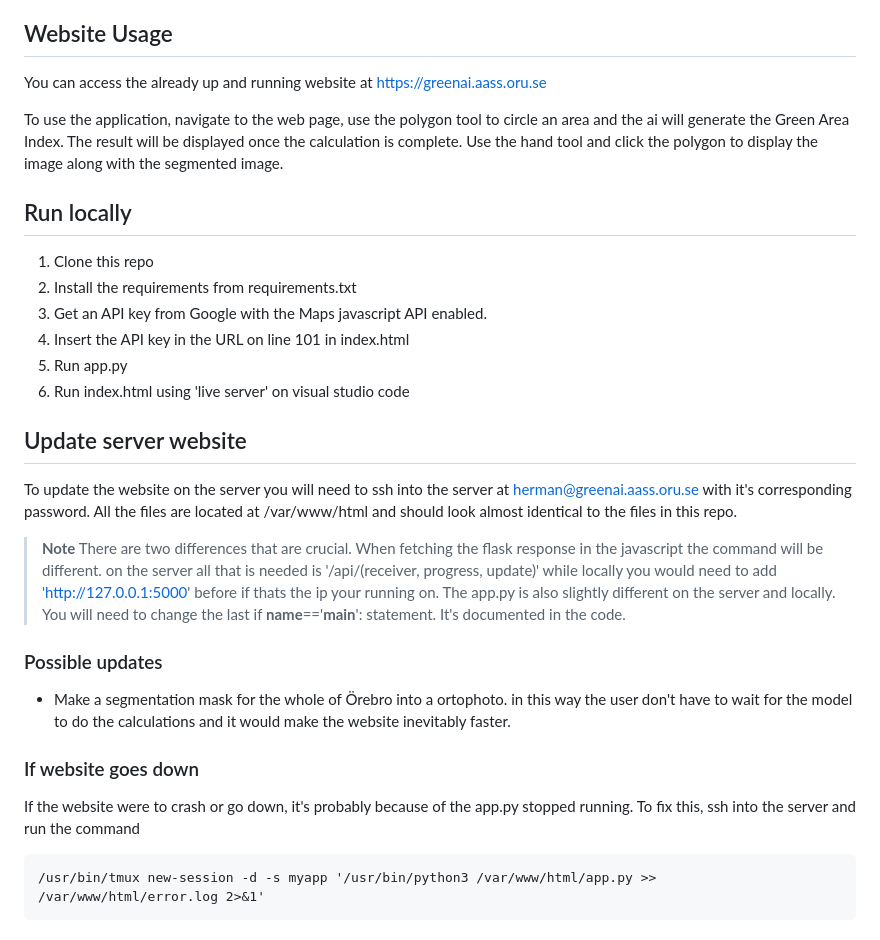
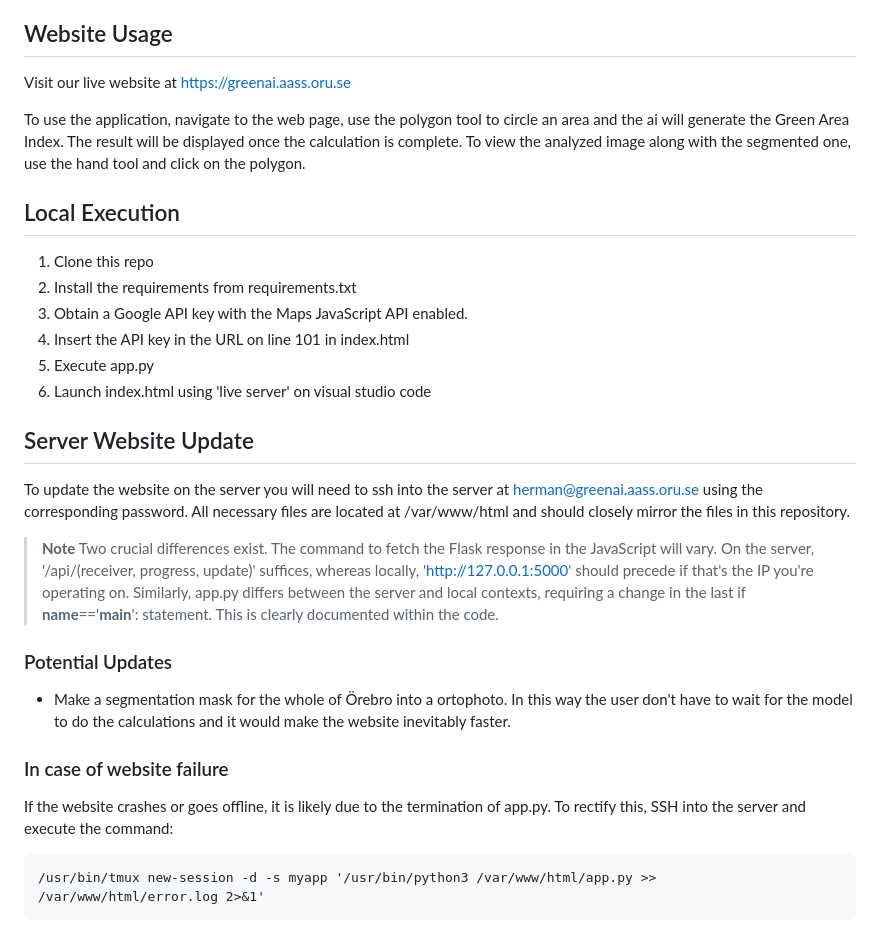
Before and after one commit to hallalay/GreenAI, a Markdown page: README.md, the part around the change. Drawn GitHub-style.

````diff
--- a/README.md
+++ b/README.md
@@ -12,30 +12,29 @@ This project is a web-based application that uses AI models to calculate the Gre
 
 ## Website Usage
 
-You can access the already up and running website at https://greenai.aass.oru.se
+Visit our live website at https://greenai.aass.oru.se
 
-To use the application, navigate to the web page, use the polygon tool to circle an area and the ai will generate the Green Area Index. The result will be displayed once the calculation is complete. Use the hand tool and click the polygon to display the image along with the segmented image.
+To use the application, navigate to the web page, use the polygon tool to circle an area and the ai will generate the Green Area Index. The result will be displayed once the calculation is complete. To view the analyzed image along with the segmented one, use the hand tool and click on the polygon.
 
-## Run locally
+## Local Execution
 
 1. Clone this repo
 2. Install the requirements from requirements.txt
-3. Get an API key from Google with the Maps javascript API enabled.
+3. Obtain a Google API key with the Maps JavaScript API enabled.
 4. Insert the API key in the URL on line 101 in index.html
-5. Run app.py
-6. Run index.html using 'live server' on visual studio code
+5. Execute app.py
+6. Launch index.html using 'live server' on visual studio code
 
-## Update server website
-To update the website on the server you will need to ssh into the server at herman@greenai.aass.oru.se with it's corresponding password. All the files are located at /var/www/html and should look almost identical to the files in this repo.
+## Server Website Update
+To update the website on the server you will need to ssh into the server at herman@greenai.aass.oru.se using the corresponding password. All necessary files are located at /var/www/html and should closely mirror the files in this repository.
 
-> **Note** There are two differences that are crucial. When fetching the flask response in the javascript the command will be different. on the server all that is needed is '/api/(receiver, progress, update)' while locally you would need to add 'http://127.0.0.1:5000' before if thats the ip your running on.
-The app.py is also slightly different on the server and locally. You will need to change the last if __name__=='__main__': statement. It's documented in the code.
+> **Note** Two crucial differences exist. The command to fetch the Flask response in the JavaScript will vary. On the server, '/api/(receiver, progress, update)' suffices, whereas locally, 'http://127.0.0.1:5000' should precede if that's the IP you're operating on. Similarly, app.py differs between the server and local contexts, requiring a change in the last if __name__=='__main__': statement. This is clearly documented within the code.
 
-### Possible updates
-- Make a segmentation mask for the whole of Örebro into a ortophoto. in this way the user don't have to wait for the model to do the calculations and it would make the website inevitably faster.
+### Potential Updates
+- Make a segmentation mask for the whole of Örebro into a ortophoto. In this way the user don't have to wait for the model to do the calculations and it would make the website inevitably faster.
 
-### If website goes down
-If the website were to crash or go down, it's probably because of the app.py stopped running. To fix this, ssh into the server and run the command
+### In case of website failure
+If the website crashes or goes offline, it is likely due to the termination of app.py. To rectify this, SSH into the server and execute the command:
 
 ```
 /usr/bin/tmux new-session -d -s myapp '/usr/bin/python3 /var/www/html/app.py >> /var/www/html/error.log 2>&1'
````
